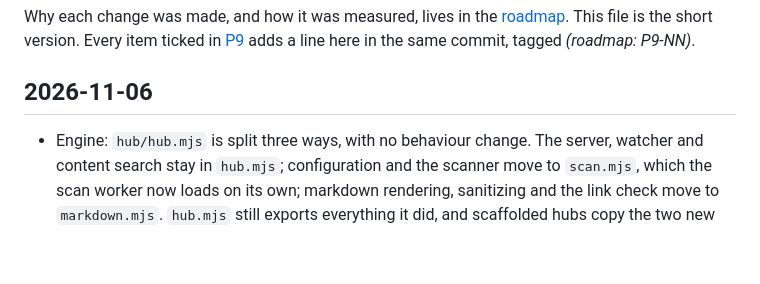
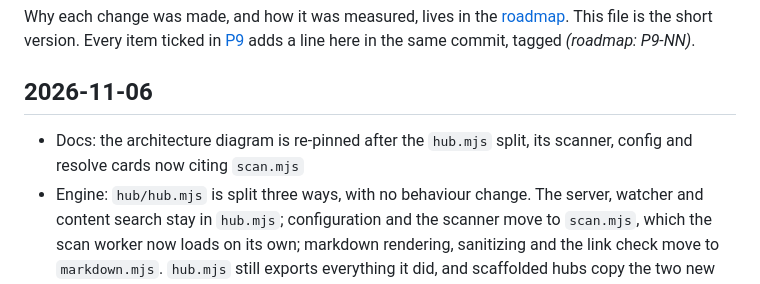
Before and after one commit to ai-automation-tools/project-hub, a Markdown page: docs/CHANGELOG.md, the part around the change. GitHub-like rendering; blank space fills up the shorter version.

```diff
--- a/docs/CHANGELOG.md
+++ b/docs/CHANGELOG.md
@@ -16,6 +16,7 @@ in the same commit, tagged *(roadmap: P9-NN)*.
 
 ## 2026-11-06
 
+- Docs: the architecture diagram is re-pinned after the `hub.mjs` split, its scanner, config and resolve cards now citing `scan.mjs`
 - Engine: `hub/hub.mjs` is split three ways, with no behaviour change. The server, watcher and content search stay in `hub.mjs`; configuration and the scanner move to `scan.mjs`, which the scan worker now loads on its own; markdown rendering, sanitizing and the link check move to `markdown.mjs`. `hub.mjs` still exports everything it did, and scaffolded hubs copy the two new files *(roadmap: P9-21)*
 - Status panel: a sparkline of the last 20 scan durations under the latest one, so a slowing scan is visible early *(roadmap: P9-20)*
 - Reader: a document's frontmatter tags, status and dates show in a strip above it, and each tag opens a `tag:` search inside documents that matches tags exactly *(roadmap: P9-19)*
```
Also changed, not shown: docs/diagrams/README.md (+1 -1 lines), docs/diagrams/hub-architecture.png, 4 other files.
